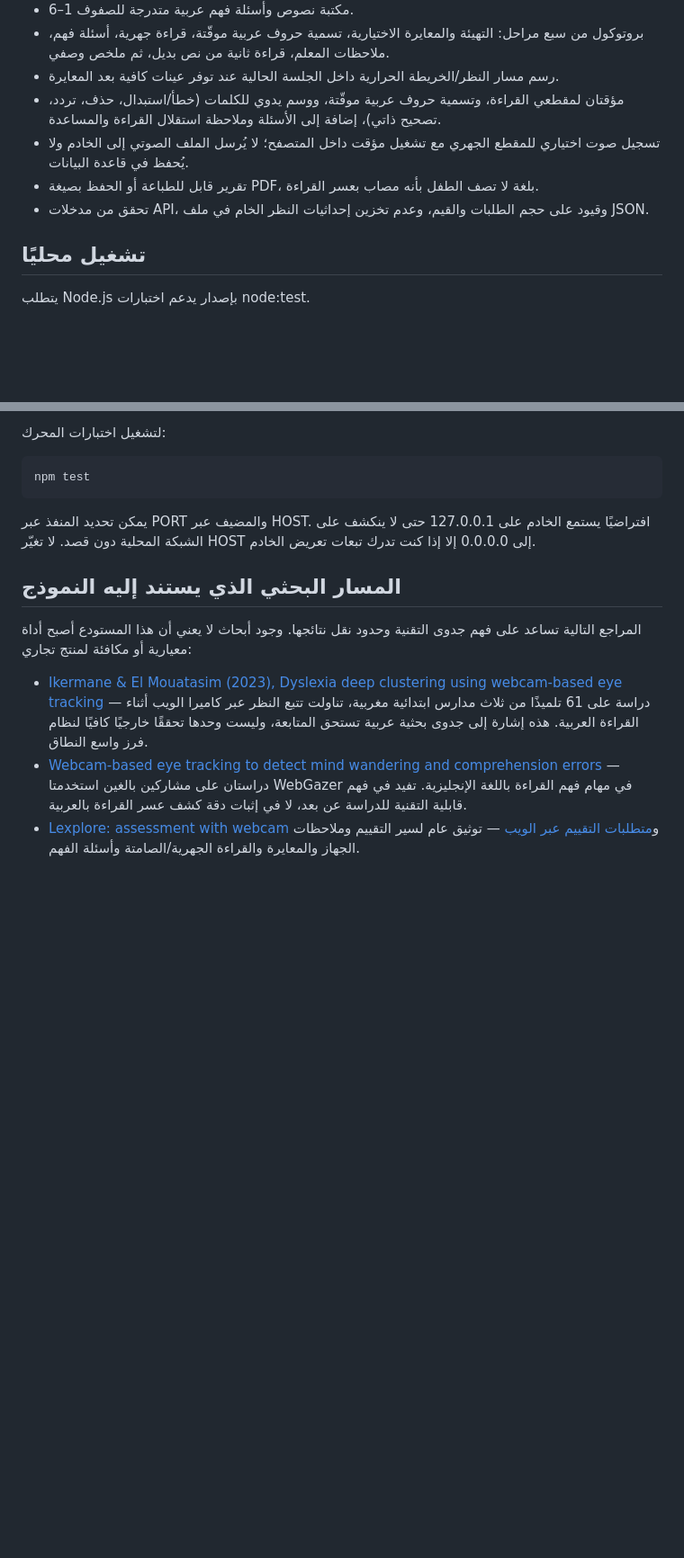
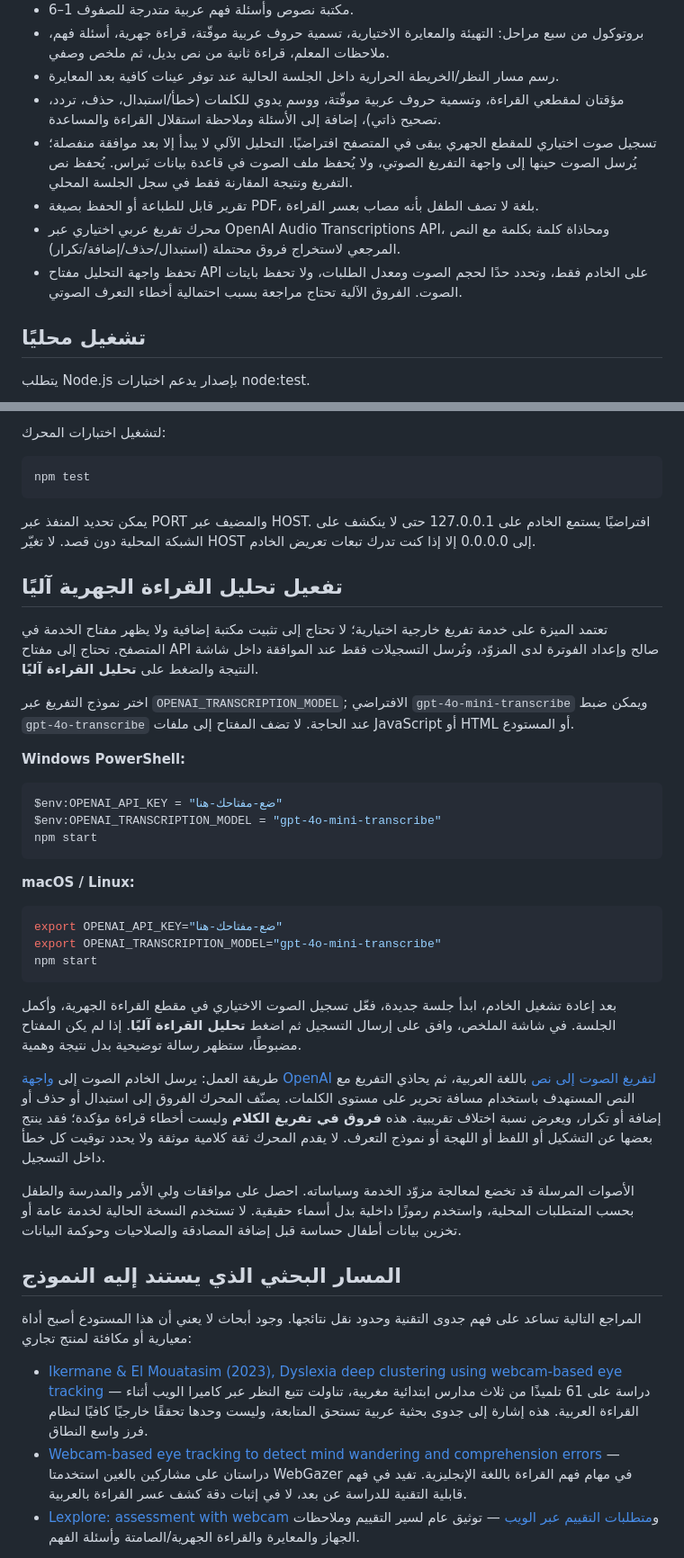
Before and after one commit to DeshaDev/arabic-reading-assessment, a Markdown page: README.md, 2 parts joined by grey strips. Shown at 90% size. Drawn GitHub-style; blank space fills up the shorter version.

Commit message:
Document API setup, consent, and limitations for automated Arabic oral-reading analysis

```diff
--- a/README.md
+++ b/README.md
@@ -10,9 +10,10 @@
 - بروتوكول من سبع مراحل: التهيئة والمعايرة الاختيارية، تسمية حروف عربية موقّتة، قراءة جهرية، أسئلة فهم، ملاحظات المعلم، قراءة ثانية من نص بديل، ثم ملخص وصفي.
 - رسم مسار النظر/الخريطة الحرارية داخل الجلسة الحالية عند توفر عينات كافية بعد المعايرة.
 - مؤقتان لمقطعي القراءة، وتسمية حروف عربية موقّتة، ووسم يدوي للكلمات (خطأ/استبدال، حذف، تردد، تصحيح ذاتي)، إضافة إلى الأسئلة وملاحظة استقلال القراءة والمساعدة.
-- تسجيل صوت اختياري للمقطع الجهري مع تشغيل مؤقت داخل المتصفح؛ لا يُرسل الملف الصوتي إلى الخادم ولا يُحفظ في قاعدة البيانات.
+- تسجيل صوت اختياري للمقطع الجهري يبقى في المتصفح افتراضيًا. التحليل الآلي لا يبدأ إلا بعد موافقة منفصلة؛ يُرسل الصوت حينها إلى واجهة التفريغ الصوتي، ولا يُحفظ ملف الصوت في قاعدة بيانات نَبراس. يُحفظ نص التفريغ ونتيجة المقارنة فقط في سجل الجلسة المحلي.
 - تقرير قابل للطباعة أو الحفظ بصيغة PDF، بلغة لا تصف الطفل بأنه مصاب بعسر القراءة.
-- تحقق من مدخلات API، وقيود على حجم الطلبات والقيم، وعدم تخزين إحداثيات النظر الخام في ملف JSON.
+- محرك تفريغ عربي اختياري عبر OpenAI Audio Transcriptions API، ومحاذاة كلمة بكلمة مع النص المرجعي لاستخراج فروق محتملة (استبدال/حذف/إضافة/تكرار).
+- تحفظ واجهة التحليل مفتاح API على الخادم فقط، وتحدد حدًا لحجم الصوت ومعدل الطلبات، ولا تحفظ بايتات الصوت. الفروق الآلية تحتاج مراجعة بسبب احتمالية أخطاء التعرف الصوتي.
 
 ## تشغيل محليًا
 
@@ -33,6 +34,34 @@ npm test
 
 يمكن تحديد المنفذ عبر PORT والمضيف عبر HOST. افتراضيًا يستمع الخادم على 127.0.0.1 حتى لا ينكشف على الشبكة المحلية دون قصد. لا تغيّر HOST إلى 0.0.0.0 إلا إذا كنت تدرك تبعات تعريض الخادم.
 
+## تفعيل تحليل القراءة الجهرية آليًا
+
+تعتمد الميزة على خدمة تفريغ خارجية اختيارية؛ لا تحتاج إلى تثبيت مكتبة إضافية ولا يظهر مفتاح الخدمة في المتصفح. تحتاج إلى مفتاح API صالح وإعداد الفوترة لدى المزوّد، وتُرسل التسجيلات فقط عند الموافقة داخل شاشة النتيجة والضغط على **تحليل القراءة آليًا**.
+
+اختر نموذج التفريغ عبر `OPENAI_TRANSCRIPTION_MODEL`; الافتراضي `gpt-4o-mini-transcribe` ويمكن ضبط `gpt-4o-transcribe` عند الحاجة. لا تضف المفتاح إلى ملفات JavaScript أو HTML أو المستودع.
+
+**Windows PowerShell:**
+
+~~~powershell
+$env:OPENAI_API_KEY = "ضع-مفتاحك-هنا"
+$env:OPENAI_TRANSCRIPTION_MODEL = "gpt-4o-mini-transcribe"
+npm start
+~~~
+
+**macOS / Linux:**
+
+~~~bash
+export OPENAI_API_KEY="ضع-مفتاحك-هنا"
+export OPENAI_TRANSCRIPTION_MODEL="gpt-4o-mini-transcribe"
+npm start
+~~~
+
+بعد إعادة تشغيل الخادم، ابدأ جلسة جديدة، فعّل تسجيل الصوت الاختياري في مقطع القراءة الجهرية، وأكمل الجلسة. في شاشة الملخص، وافق على إرسال التسجيل ثم اضغط **تحليل القراءة آليًا**. إذا لم يكن المفتاح مضبوطًا، ستظهر رسالة توضيحية بدل نتيجة وهمية.
+
+طريقة العمل: يرسل الخادم الصوت إلى [واجهة OpenAI لتفريغ الصوت إلى نص](https://platform.openai.com/docs/api-reference/audio/createTranscription) باللغة العربية، ثم يحاذي التفريغ مع النص المستهدف باستخدام مسافة تحرير على مستوى الكلمات. يصنّف المحرك الفروق إلى استبدال أو حذف أو إضافة أو تكرار، ويعرض نسبة اختلاف تقريبية. هذه **فروق في تفريغ الكلام** وليست أخطاء قراءة مؤكدة؛ فقد ينتج بعضها عن التشكيل أو اللفظ أو اللهجة أو نموذج التعرف. لا يقدم المحرك ثقة كلامية موثقة ولا يحدد توقيت كل خطأ داخل التسجيل.
+
+الأصوات المرسلة قد تخضع لمعالجة مزوّد الخدمة وسياساته. احصل على موافقات ولي الأمر والمدرسة والطفل بحسب المتطلبات المحلية، واستخدم رموزًا داخلية بدل أسماء حقيقية. لا تستخدم النسخة الحالية لخدمة عامة أو تخزين بيانات أطفال حساسة قبل إضافة المصادقة والصلاحيات وحوكمة البيانات.
+
 ## المسار البحثي الذي يستند إليه النموذج
 
 المراجع التالية تساعد على فهم جدوى التقنية وحدود نقل نتائجها. وجود أبحاث لا يعني أن هذا المستودع أصبح أداة معيارية أو مكافئة لمنتج تجاري:
```
Also changed, not shown: other parts of README.md (+5 -2 lines).
